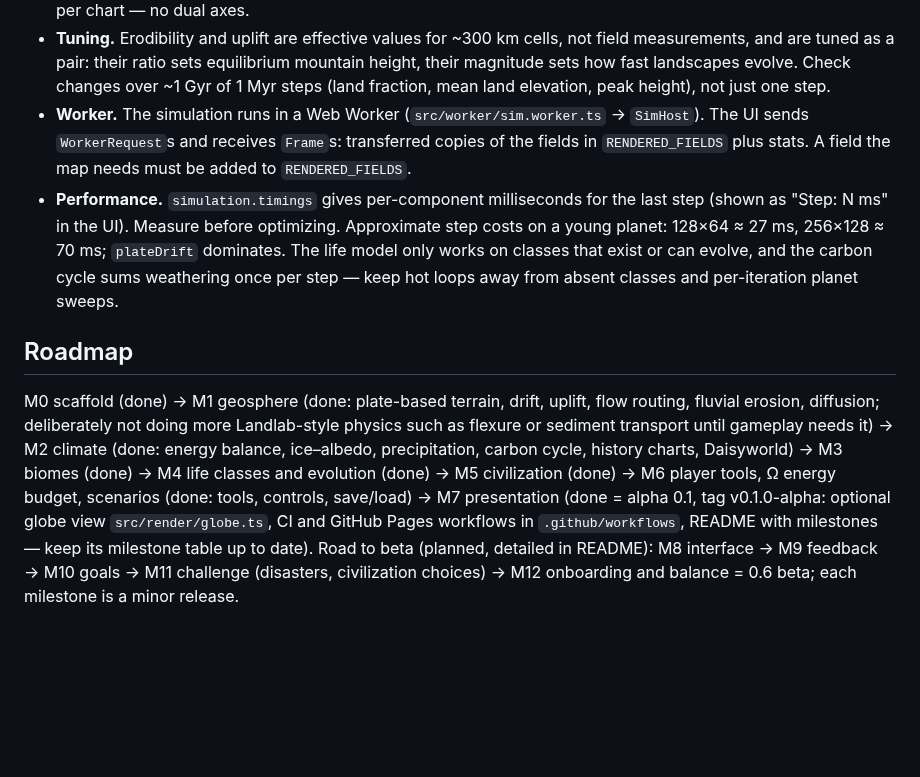
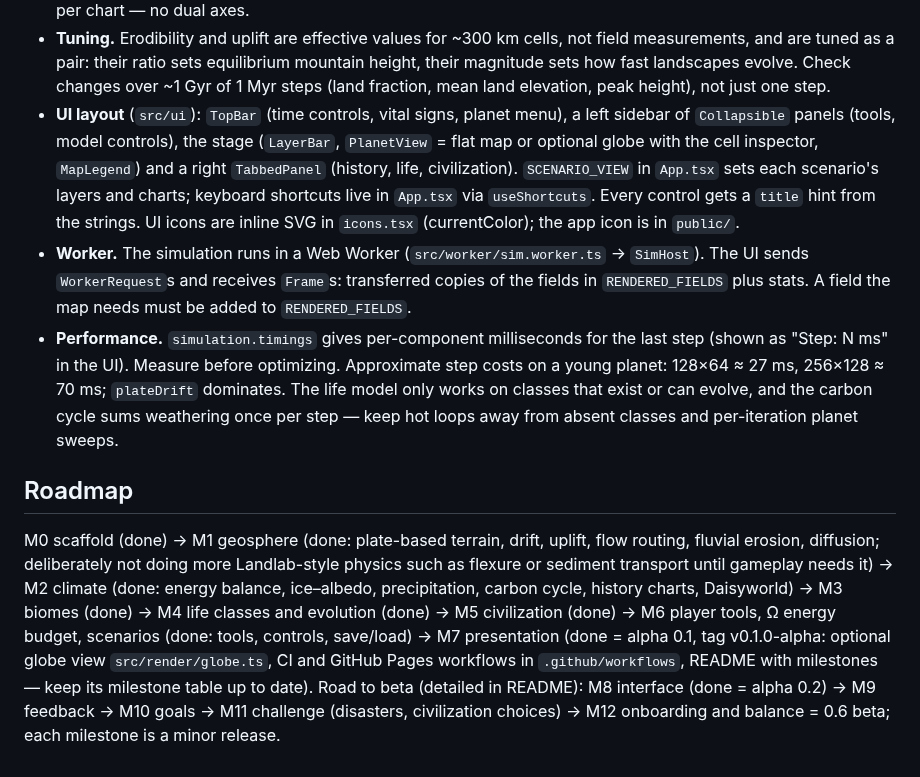
Before and after one commit to MichalBrezny/geogenesis, a Markdown page: CLAUDE.md, the part around the change. GitHub-like rendering; blank space fills up the shorter version.

```diff
--- a/CLAUDE.md
+++ b/CLAUDE.md
@@ -56,9 +56,10 @@ Key design decisions:
 - **Scenarios** (`src/sim/scenarios/`): `SCENARIOS` maps ids to world factories (`random` = `createRandomWorld`, `daisyworld`, `aquarium` = a random planet with no continents). Each `World` carries its own `yearsPerStep`. Daisyworld is land-only with no geology or carbon cycle and no ice–albedo feedback; daisies (Watson & Lovelock 1983) run many generations per step, relax towards the result and disperse to neighbours. The UI picks charts and the initial map layer per scenario (`SCENARIO_VIEW` in `App.tsx`).
 - **History** (`src/sim/history.ts`): `recordHistory` samples global series each step into `PlanetState.history` (thinned past 2000 samples); frames carry it to the small-multiple uPlot charts (`src/ui/charts`). One measure per chart — no dual axes.
 - **Tuning.** Erodibility and uplift are effective values for ~300 km cells, not field measurements, and are tuned as a pair: their ratio sets equilibrium mountain height, their magnitude sets how fast landscapes evolve. Check changes over ~1 Gyr of 1 Myr steps (land fraction, mean land elevation, peak height), not just one step.
+- **UI layout** (`src/ui`): `TopBar` (time controls, vital signs, planet menu), a left sidebar of `Collapsible` panels (tools, model controls), the stage (`LayerBar`, `PlanetView` = flat map or optional globe with the cell inspector, `MapLegend`) and a right `TabbedPanel` (history, life, civilization). `SCENARIO_VIEW` in `App.tsx` sets each scenario's layers and charts; keyboard shortcuts live in `App.tsx` via `useShortcuts`. Every control gets a `title` hint from the strings. UI icons are inline SVG in `icons.tsx` (currentColor); the app icon is in `public/`.
 - **Worker.** The simulation runs in a Web Worker (`src/worker/sim.worker.ts` → `SimHost`). The UI sends `WorkerRequest`s and receives `Frame`s: transferred copies of the fields in `RENDERED_FIELDS` plus stats. A field the map needs must be added to `RENDERED_FIELDS`.
 - **Performance.** `simulation.timings` gives per-component milliseconds for the last step (shown as "Step: N ms" in the UI). Measure before optimizing. Approximate step costs on a young planet: 128×64 ≈ 27 ms, 256×128 ≈ 70 ms; `plateDrift` dominates. The life model only works on classes that exist or can evolve, and the carbon cycle sums weathering once per step — keep hot loops away from absent classes and per-iteration planet sweeps.
 
 ## Roadmap
 
-M0 scaffold (done) → M1 geosphere (done: plate-based terrain, drift, uplift, flow routing, fluvial erosion, diffusion; deliberately not doing more Landlab-style physics such as flexure or sediment transport until gameplay needs it) → M2 climate (done: energy balance, ice–albedo, precipitation, carbon cycle, history charts, Daisyworld) → M3 biomes (done) → M4 life classes and evolution (done) → M5 civilization (done) → M6 player tools, Ω energy budget, scenarios (done: tools, controls, save/load) → M7 presentation (done = alpha 0.1, tag v0.1.0-alpha: optional globe view `src/render/globe.ts`, CI and GitHub Pages workflows in `.github/workflows`, README with milestones — keep its milestone table up to date). Road to beta (planned, detailed in README): M8 interface → M9 feedback → M10 goals → M11 challenge (disasters, civilization choices) → M12 onboarding and balance = 0.6 beta; each milestone is a minor release.
+M0 scaffold (done) → M1 geosphere (done: plate-based terrain, drift, uplift, flow routing, fluvial erosion, diffusion; deliberately not doing more Landlab-style physics such as flexure or sediment transport until gameplay needs it) → M2 climate (done: energy balance, ice–albedo, precipitation, carbon cycle, history charts, Daisyworld) → M3 biomes (done) → M4 life classes and evolution (done) → M5 civilization (done) → M6 player tools, Ω energy budget, scenarios (done: tools, controls, save/load) → M7 presentation (done = alpha 0.1, tag v0.1.0-alpha: optional globe view `src/render/globe.ts`, CI and GitHub Pages workflows in `.github/workflows`, README with milestones — keep its milestone table up to date). Road to beta (detailed in README): M8 interface (done = alpha 0.2) → M9 feedback → M10 goals → M11 challenge (disasters, civilization choices) → M12 onboarding and balance = 0.6 beta; each milestone is a minor release.
```
Also changed, not shown: README.md (+12 -5 lines), docs/screenshot.jpg (added), 2 other files.
